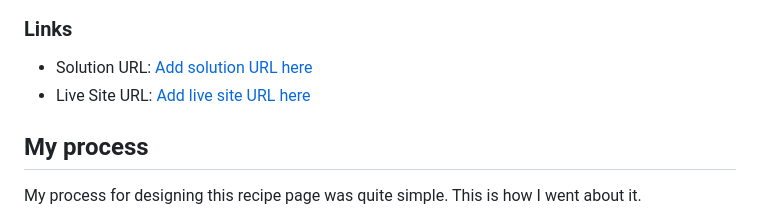
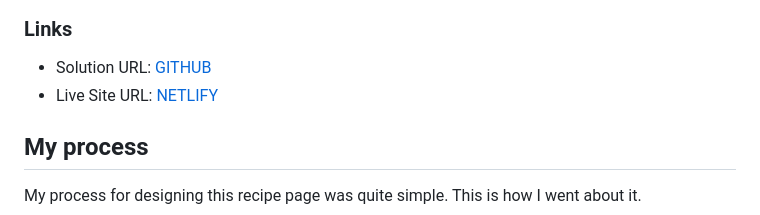
Before and after one commit to zacc-anyona/Recipe-Page-Challenge-FROTEND-MENTOR-, a Markdown page: README.md, the part around the change. Rendered like a GitHub page.

```diff
--- a/README.md
+++ b/README.md
@@ -33,8 +33,8 @@ This is a solution to the [Recipe page challenge on Frontend Mentor](https://www
 
 ### Links
 
-- Solution URL: [Add solution URL here](https://your-solution-url.com)
-- Live Site URL: [Add live site URL here](https://your-live-site-url.com)
+- Solution URL: [GITHUB](https://github.com/zacc-anyona/Recipe-Page-Challenge-FROTEND-MENTOR-)
+- Live Site URL: [NETLIFY](https://anyona-recipepage.netlify.app/)
 
 ## My process
 
```
